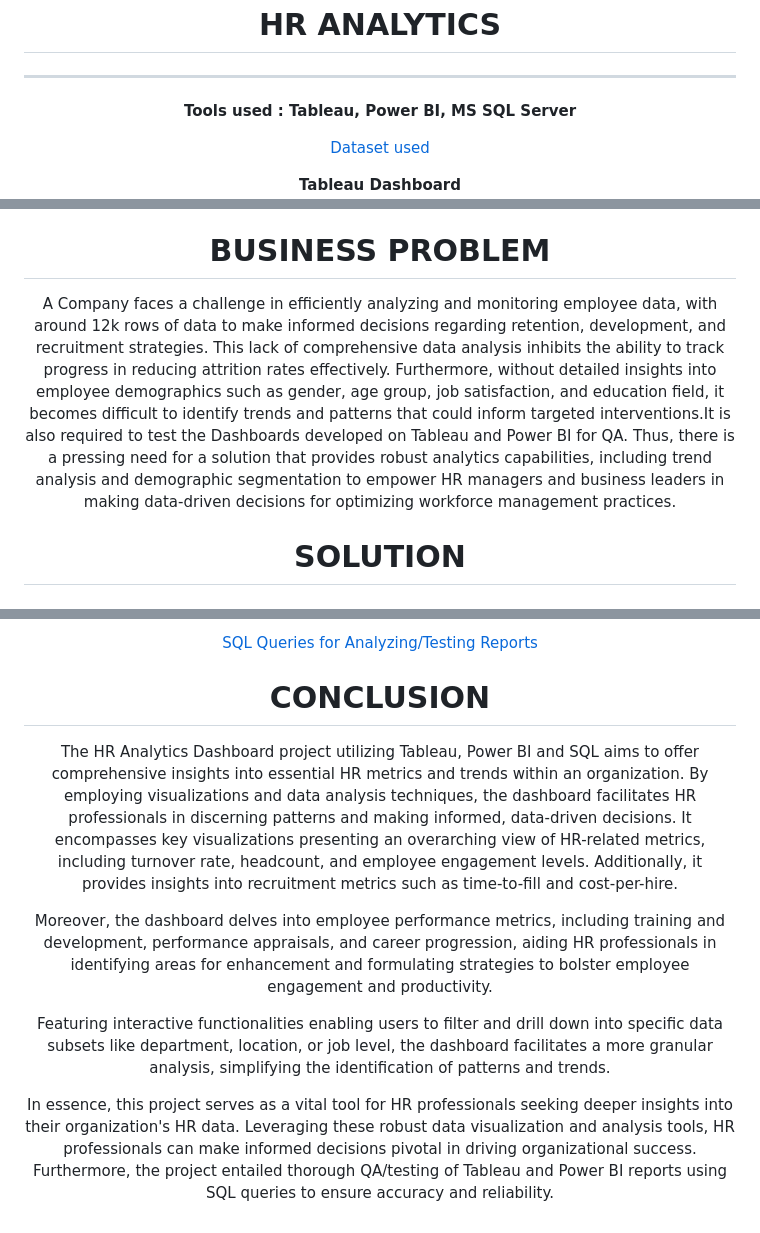
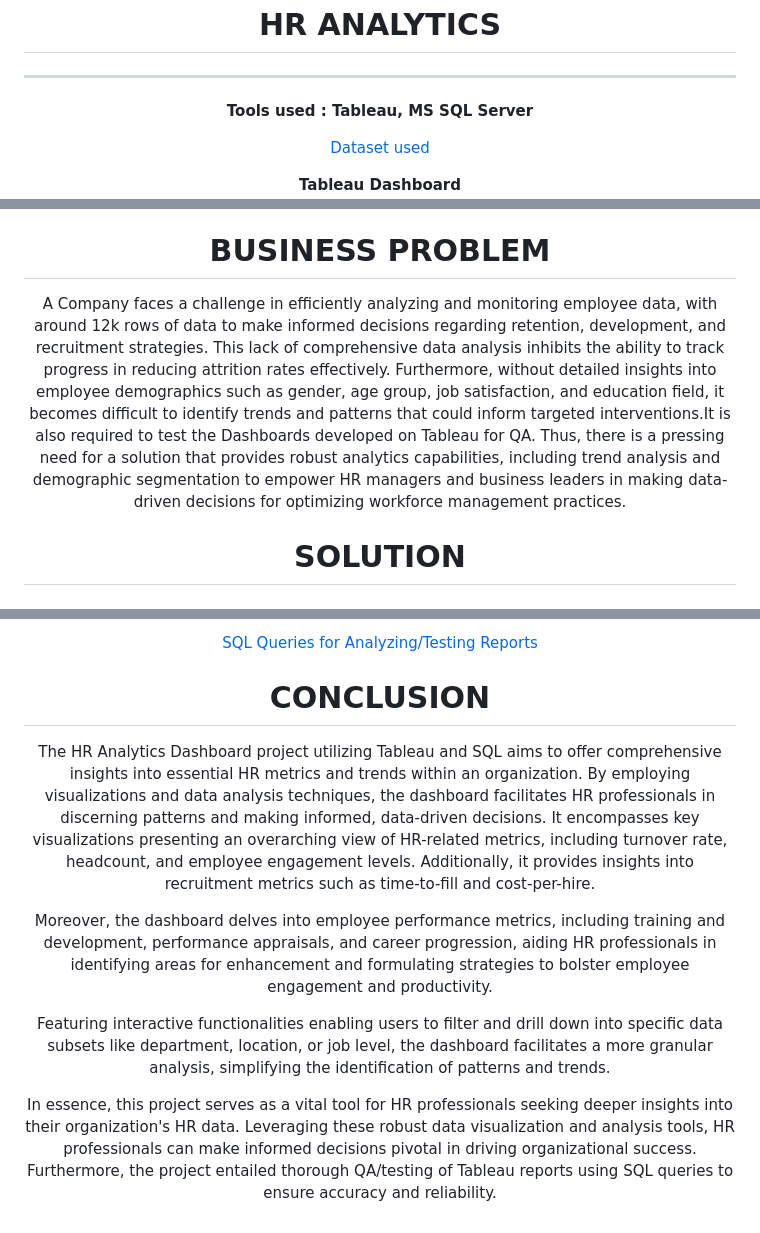
Before and after one commit to schiff-heicho/CV_Pet_Projects, a Markdown page: HR_Analyitcs/README.md, 3 parts joined by grey strips. GitHub-like rendering.

```diff
--- a/HR_Analyitcs/README.md
+++ b/HR_Analyitcs/README.md
@@ -5,5 +5,5 @@
 ____
 
 
-__Tools used : Tableau, Power BI, MS SQL Server__
+__Tools used : Tableau, MS SQL Server__
 
@@ -19,6 +14,6 @@ __Power BI Dashboard__
 
 __<h1>BUSINESS PROBLEM</h1>__
-A Company faces a challenge in efficiently analyzing and monitoring employee data, with around 12k rows of data to make informed decisions regarding retention, development, and recruitment strategies. This lack of comprehensive data analysis inhibits the ability to track progress in reducing attrition rates effectively. Furthermore, without detailed insights into employee demographics such as gender, age group, job satisfaction, and education field, it becomes difficult to identify trends and patterns that could inform targeted interventions.It is also required to test the Dashboards developed on Tableau and Power BI for QA. Thus, there is a pressing need for a solution that provides robust analytics capabilities, including trend analysis and demographic segmentation to empower HR managers and business leaders in making data-driven decisions for optimizing workforce management practices.
+A Company faces a challenge in efficiently analyzing and monitoring employee data, with around 12k rows of data to make informed decisions regarding retention, development, and recruitment strategies. This lack of comprehensive data analysis inhibits the ability to track progress in reducing attrition rates effectively. Furthermore, without detailed insights into employee demographics such as gender, age group, job satisfaction, and education field, it becomes difficult to identify trends and patterns that could inform targeted interventions.It is also required to test the Dashboards developed on Tableau for QA. Thus, there is a pressing need for a solution that provides robust analytics capabilities, including trend analysis and demographic segmentation to empower HR managers and business leaders in making data-driven decisions for optimizing workforce management practices.
 
 __<h1>SOLUTION</h1>__
 
@@ -131,10 +122,10 @@ __<h2>QA Testing (Quality Assurance)</h2>__
 
 __<h1>CONCLUSION</h1>__
 
-The HR Analytics Dashboard project utilizing Tableau, Power BI and SQL aims to offer comprehensive insights into essential HR metrics and trends within an organization. By employing visualizations and data analysis techniques, the dashboard facilitates HR professionals in discerning patterns and making informed, data-driven decisions. It encompasses key visualizations presenting an overarching view of HR-related metrics, including turnover rate, headcount, and employee engagement levels. Additionally, it provides insights into recruitment metrics such as time-to-fill and cost-per-hire.
+The HR Analytics Dashboard project utilizing Tableau and SQL aims to offer comprehensive insights into essential HR metrics and trends within an organization. By employing visualizations and data analysis techniques, the dashboard facilitates HR professionals in discerning patterns and making informed, data-driven decisions. It encompasses key visualizations presenting an overarching view of HR-related metrics, including turnover rate, headcount, and employee engagement levels. Additionally, it provides insights into recruitment metrics such as time-to-fill and cost-per-hire.
 
 Moreover, the dashboard delves into employee performance metrics, including training and development, performance appraisals, and career progression, aiding HR professionals in identifying areas for enhancement and formulating strategies to bolster employee engagement and productivity.
 
 Featuring interactive functionalities enabling users to filter and drill down into specific data subsets like department, location, or job level, the dashboard facilitates a more granular analysis, simplifying the identification of patterns and trends.
 
-In essence, this project serves as a vital tool for HR professionals seeking deeper insights into their organization's HR data. Leveraging these robust data visualization and analysis tools, HR professionals can make informed decisions pivotal in driving organizational success. Furthermore, the project entailed thorough QA/testing of Tableau and Power BI reports using SQL queries to ensure accuracy and reliability.
+In essence, this project serves as a vital tool for HR professionals seeking deeper insights into their organization's HR data. Leveraging these robust data visualization and analysis tools, HR professionals can make informed decisions pivotal in driving organizational success. Furthermore, the project entailed thorough QA/testing of Tableau reports using SQL queries to ensure accuracy and reliability.
```
Also changed, not shown: other parts of HR_Analyitcs/README.md (+16 -25 lines).
